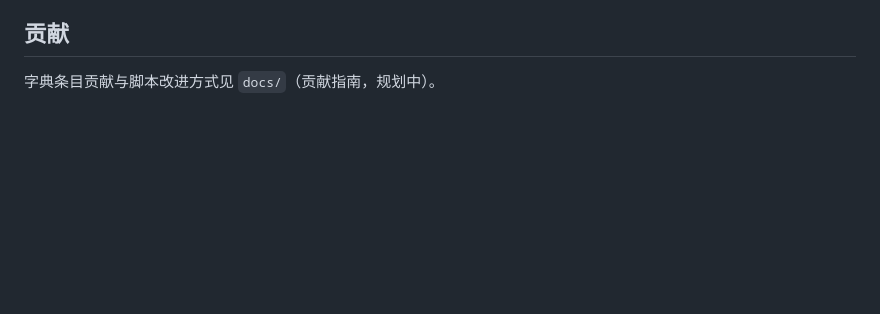
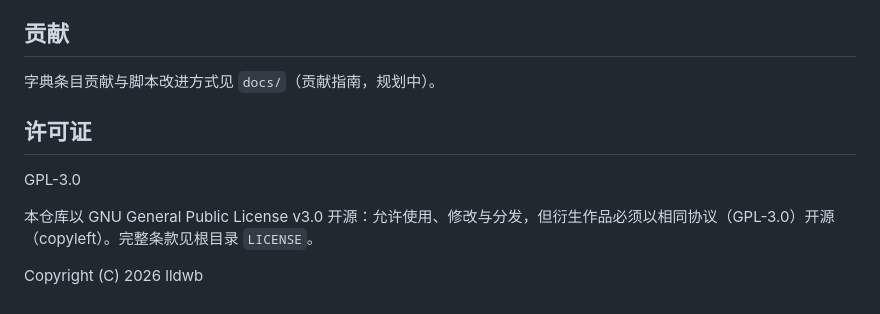
Before and after one commit to lldwb/github-desktop-zh-cn, a Markdown page: README.md, the part around the change. Drawn GitHub-style; blank space fills up the shorter version.

Commit message:
docs: 新增许可证章节（GPL-3.0）

```diff
--- a/README.md
+++ b/README.md
@@ -92,3 +92,11 @@ npm run scan           # 自查还有哪些界面文案没翻译（输出待补
 ## 贡献
 
 字典条目贡献与脚本改进方式见 `docs/`（贡献指南，规划中）。
+
+## 许可证
+
+GPL-3.0
+
+本仓库以 GNU General Public License v3.0 开源：允许使用、修改与分发，但衍生作品必须以相同协议（GPL-3.0）开源（copyleft）。完整条款见根目录 `LICENSE`。
+
+Copyright (C) 2026 lldwb
```
